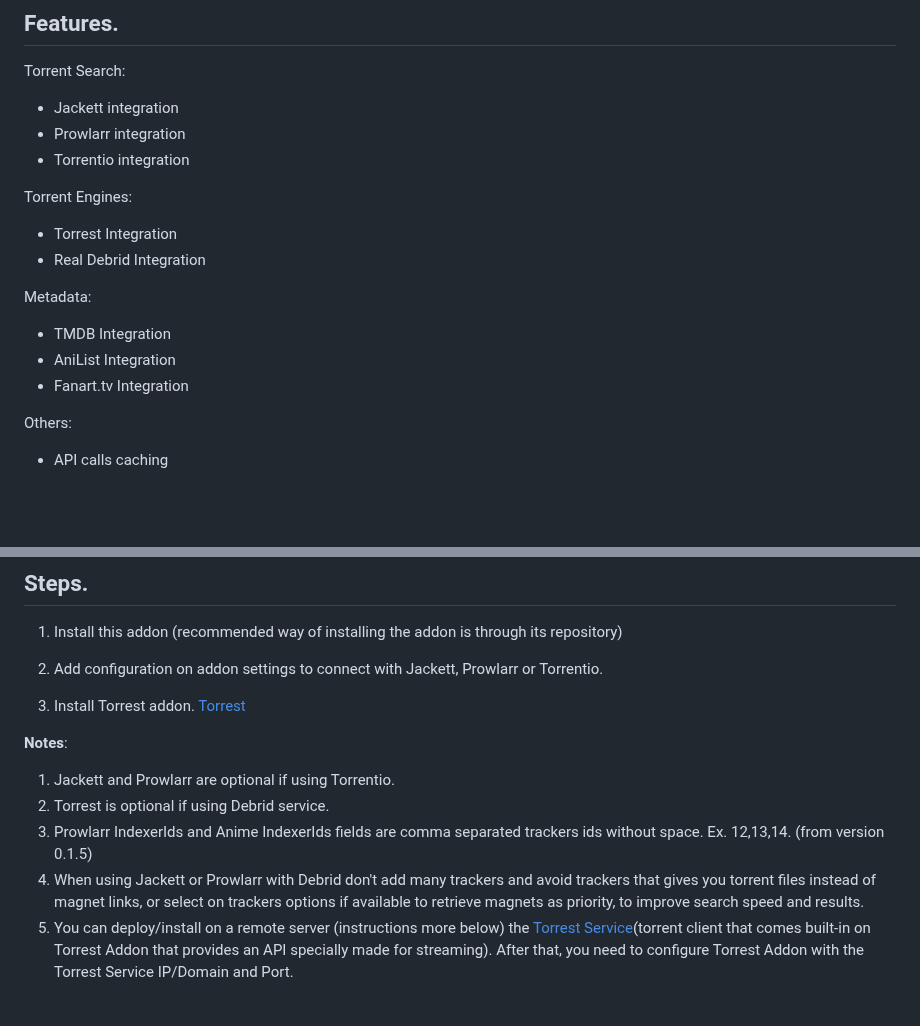
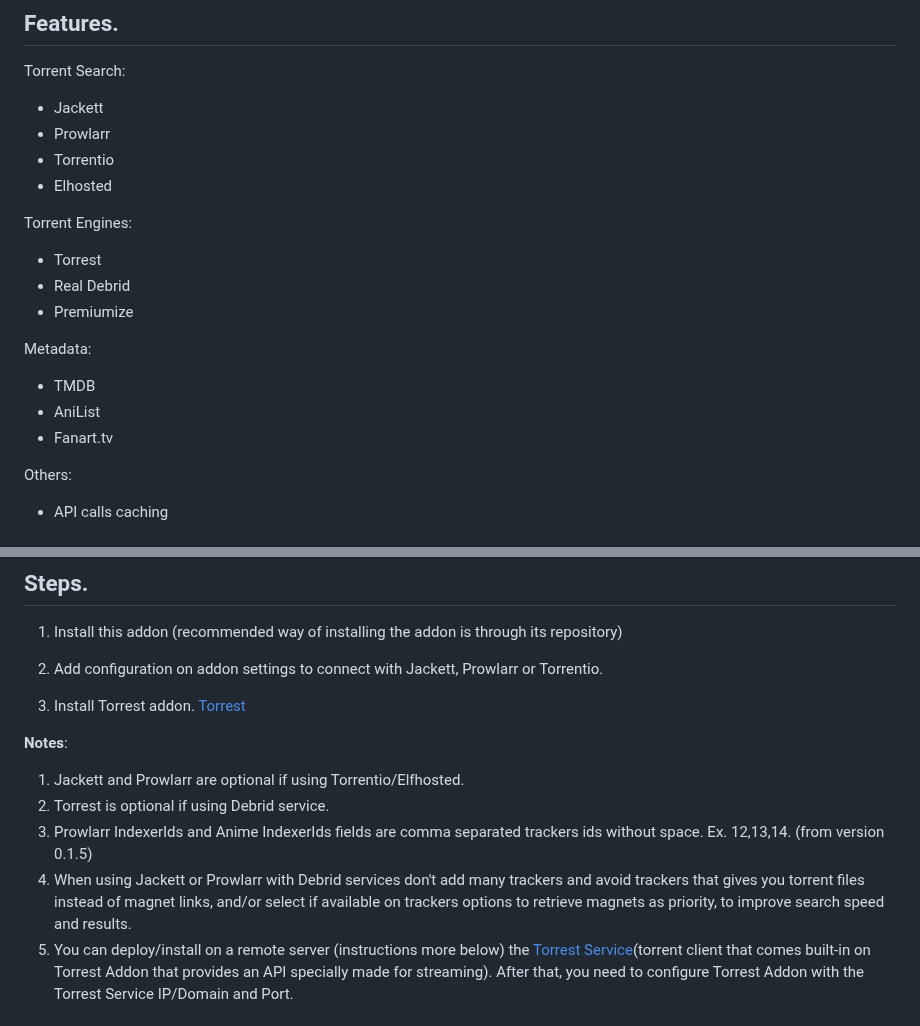
Before and after one commit to Sam-Max/plugin.video.jacktook, a Markdown page: README.md, 2 parts joined by grey strips. Drawn GitHub-style; blank space fills up the shorter version.

```diff
--- a/README.md
+++ b/README.md
@@ -10,18 +10,20 @@ A Kodi addon for torrent finding and streaming.
 ## Features.
 
 Torrent Search:
-- Jackett integration
-- Prowlarr integration
-- Torrentio integration
+- Jackett
+- Prowlarr
+- Torrentio
+- Elhosted
 
 Torrent Engines:
-- Torrest Integration
-- Real Debrid Integration
+- Torrest
+- Real Debrid
+- Premiumize
 
 Metadata:
-- TMDB Integration
-- AniList Integration
-- Fanart.tv Integration
+- TMDB
+- AniList
+- Fanart.tv
 
 Others:
 - API calls caching
@@ -43,10 +45,10 @@ You can also install the addon without installing its repository. To do so, get
 
 
 **Notes**:
-1. Jackett and Prowlarr are optional if using Torrentio.
+1. Jackett and Prowlarr are optional if using Torrentio/Elfhosted.
 1. Torrest is optional if using Debrid service.
 2. Prowlarr IndexerIds and Anime IndexerIds fields are comma separated trackers ids without space. Ex. 12,13,14. (from version 0.1.5)
-3. When using Jackett or Prowlarr with Debrid don't add many trackers and avoid trackers that gives you torrent files instead of magnet links, or select on trackers options if available to retrieve magnets as priority, to improve search speed and results.
+3. When using Jackett or Prowlarr with Debrid services don't add many trackers and avoid trackers that gives you torrent files instead of magnet links, and/or select if available on trackers options to retrieve magnets as priority, to improve search speed and results.
 4. You can deploy/install on a remote server (instructions more below) the [Torrest Service](https://github.com/i96751414/torrest-cpp)(torrent client that comes built-in on Torrest Addon that provides an API specially made for streaming). After that, you need to configure Torrest Addon with the Torrest Service IP/Domain and Port.
 
 ## How to run Jackett service using Docker:
```
